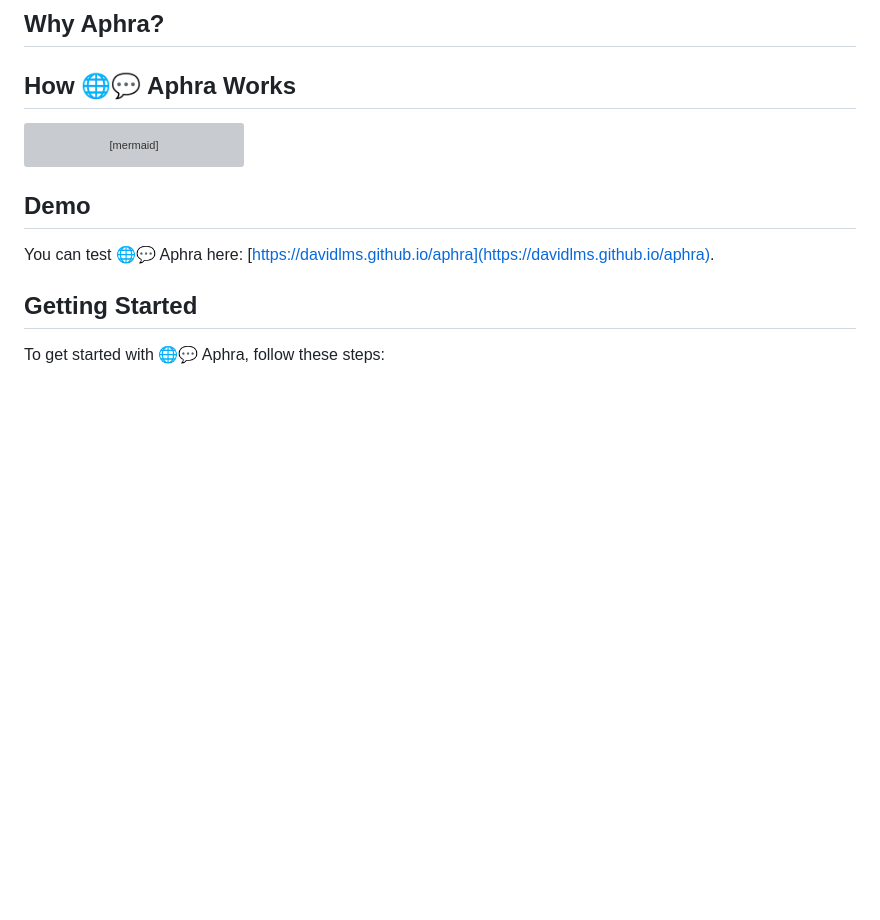
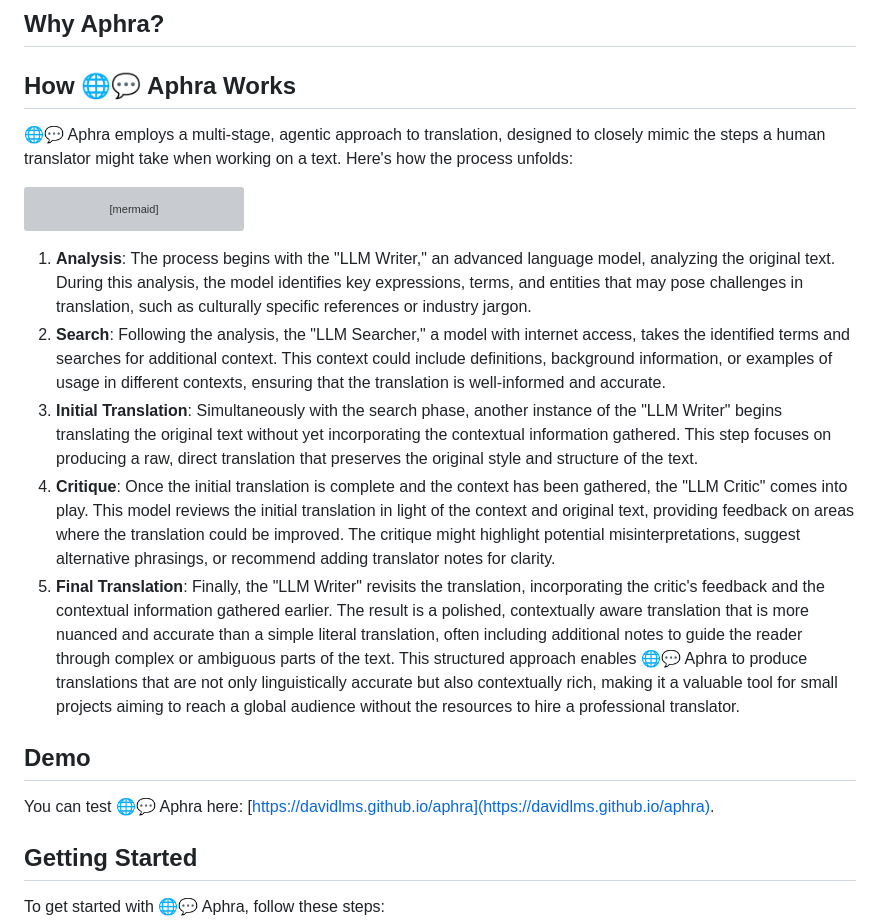
Before and after one commit to DavidLMS/aphra, a Markdown page: README.md, the part around the change printed below. Rendered like a GitHub page; blank space fills up the shorter version; grey boxes are pictures that could not be loaded.

````diff
--- a/README.md
+++ b/README.md
@@ -21,6 +21,8 @@
 ## Why Aphra?
 
 ## How 🌐💬 Aphra Works
+
+🌐💬 Aphra employs a multi-stage, agentic approach to translation, designed to closely mimic the steps a human translator might take when working on a text. Here's how the process unfolds:
 
 ```mermaid
 flowchart LR
@@ -71,6 +73,13 @@ flowchart LR
     class D search;
     class I,J critic;
 ```
+
+1. **Analysis**: The process begins with the "LLM Writer," an advanced language model, analyzing the original text. During this analysis, the model identifies key expressions, terms, and entities that may pose challenges in translation, such as culturally specific references or industry jargon.
+2. **Search**: Following the analysis, the "LLM Searcher," a model with internet access, takes the identified terms and searches for additional context. This context could include definitions, background information, or examples of usage in different contexts, ensuring that the translation is well-informed and accurate.
+3. **Initial Translation**: Simultaneously with the search phase, another instance of the "LLM Writer" begins translating the original text without yet incorporating the contextual information gathered. This step focuses on producing a raw, direct translation that preserves the original style and structure of the text.
+4. **Critique**: Once the initial translation is complete and the context has been gathered, the "LLM Critic" comes into play. This model reviews the initial translation in light of the context and original text, providing feedback on areas where the translation could be improved. The critique might highlight potential misinterpretations, suggest alternative phrasings, or recommend adding translator notes for clarity.
+5. **Final Translation**: Finally, the "LLM Writer" revisits the translation, incorporating the critic's feedback and the contextual information gathered earlier. The result is a polished, contextually aware translation that is more nuanced and accurate than a simple literal translation, often including additional notes to guide the reader through complex or ambiguous parts of the text.
+This structured approach enables 🌐💬 Aphra to produce translations that are not only linguistically accurate but also contextually rich, making it a valuable tool for small projects aiming to reach a global audience without the resources to hire a professional translator.
 
 ## Demo
 
````
Also changed, not shown: other parts of README.md (+1 -1 lines).
